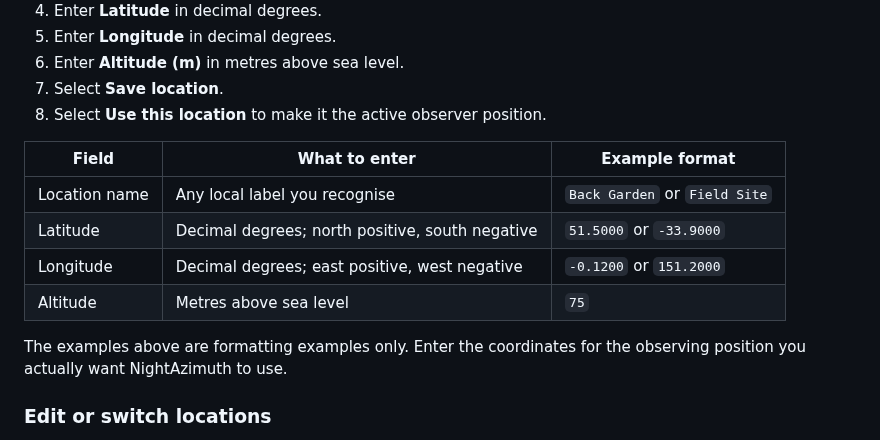
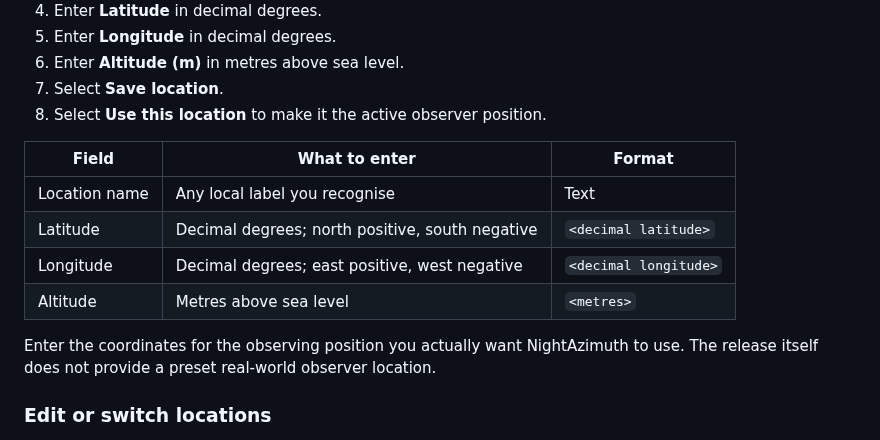
Before and after one commit to Frazmcc/NightAzimuth, a Markdown page: docs/NightAzimuth_User_Guide.md, the part around the change. Rendered like a GitHub page.

Commit message:
docs: keep release guide free of preset coordinates

```diff
--- a/docs/NightAzimuth_User_Guide.md
+++ b/docs/NightAzimuth_User_Guide.md
@@ -52,14 +52,14 @@ For normal use, configure NightAzimuth through the **Settings** window. You do n
 7. Select **Save location**.
 8. Select **Use this location** to make it the active observer position.
 
-| Field | What to enter | Example format |
+| Field | What to enter | Format |
 |---|---|---|
-| Location name | Any local label you recognise | `Back Garden` or `Field Site` |
-| Latitude | Decimal degrees; north positive, south negative | `51.5000` or `-33.9000` |
-| Longitude | Decimal degrees; east positive, west negative | `-0.1200` or `151.2000` |
-| Altitude | Metres above sea level | `75` |
+| Location name | Any local label you recognise | Text |
+| Latitude | Decimal degrees; north positive, south negative | `<decimal latitude>` |
+| Longitude | Decimal degrees; east positive, west negative | `<decimal longitude>` |
+| Altitude | Metres above sea level | `<metres>` |
 
-The examples above are formatting examples only. Enter the coordinates for the observing position you actually want NightAzimuth to use.
+Enter the coordinates for the observing position you actually want NightAzimuth to use. The release itself does not provide a preset real-world observer location.
 
 ### Edit or switch locations
 
```
